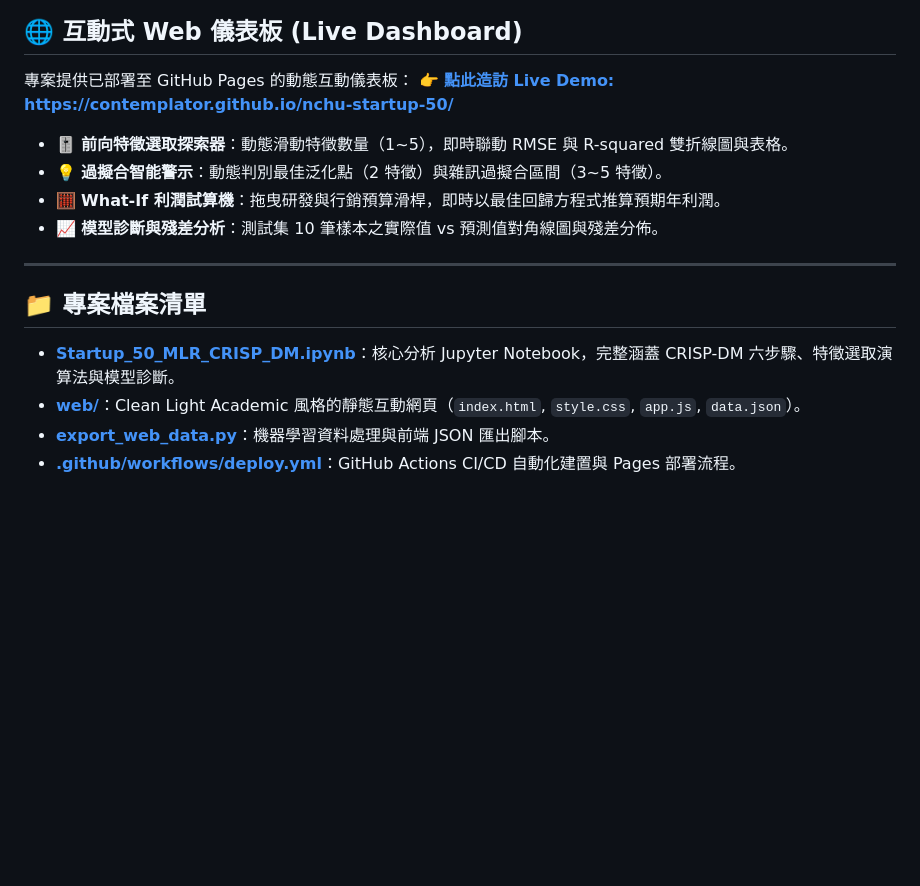
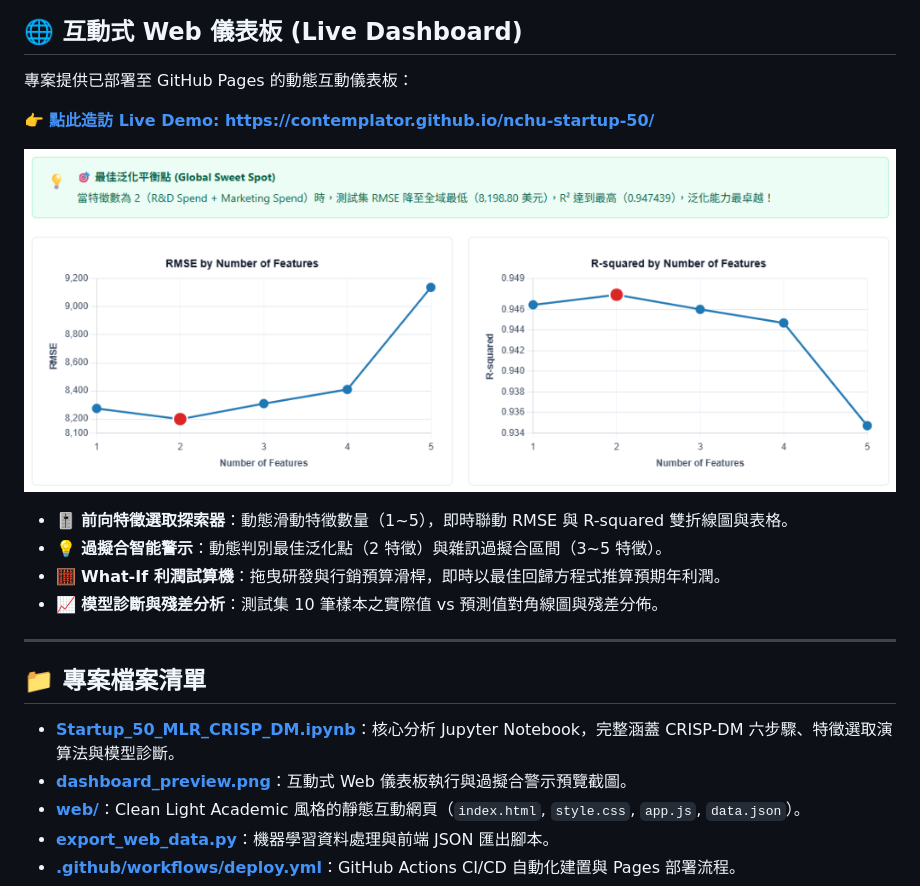
Before and after one commit to contemplator/nchu-startup-50, a Markdown page: README.md, the part around the change. Drawn GitHub-style; pictures changed too: dashboard_preview.png (added); blank space fills up the shorter version.

Commit message:
doc: 增加作業截圖

```diff
--- a/README.md
+++ b/README.md
@@ -10,7 +10,10 @@
 ## 🌐 互動式 Web 儀表板 (Live Dashboard)
 
 專案提供已部署至 GitHub Pages 的動態互動儀表板：
+
 👉 **[點此造訪 Live Demo: https://contemplator.github.io/nchu-startup-50/](https://contemplator.github.io/nchu-startup-50/)**
+
+![Web Dashboard Preview](./dashboard_preview.png)
 
 * 🎚️ **前向特徵選取探索器**：動態滑動特徵數量（1~5），即時聯動 RMSE 與 R-squared 雙折線圖與表格。
 * 💡 **過擬合智能警示**：動態判別最佳泛化點（2 特徵）與雜訊過擬合區間（3~5 特徵）。
@@ -22,6 +25,7 @@
 ## 📁 專案檔案清單
 
 * **[Startup_50_MLR_CRISP_DM.ipynb](./Startup_50_MLR_CRISP_DM.ipynb)**：核心分析 Jupyter Notebook，完整涵蓋 CRISP-DM 六步驟、特徵選取演算法與模型診斷。
+* **[dashboard_preview.png](./dashboard_preview.png)**：互動式 Web 儀表板執行與過擬合警示預覽截圖。
 * **[web/](./web/)**：Clean Light Academic 風格的靜態互動網頁（`index.html`, `style.css`, `app.js`, `data.json`）。
 * **[export_web_data.py](./export_web_data.py)**：機器學習資料處理與前端 JSON 匯出腳本。
 * **[.github/workflows/deploy.yml](./.github/workflows/deploy.yml)**：GitHub Actions CI/CD 自動化建置與 Pages 部署流程。
```
